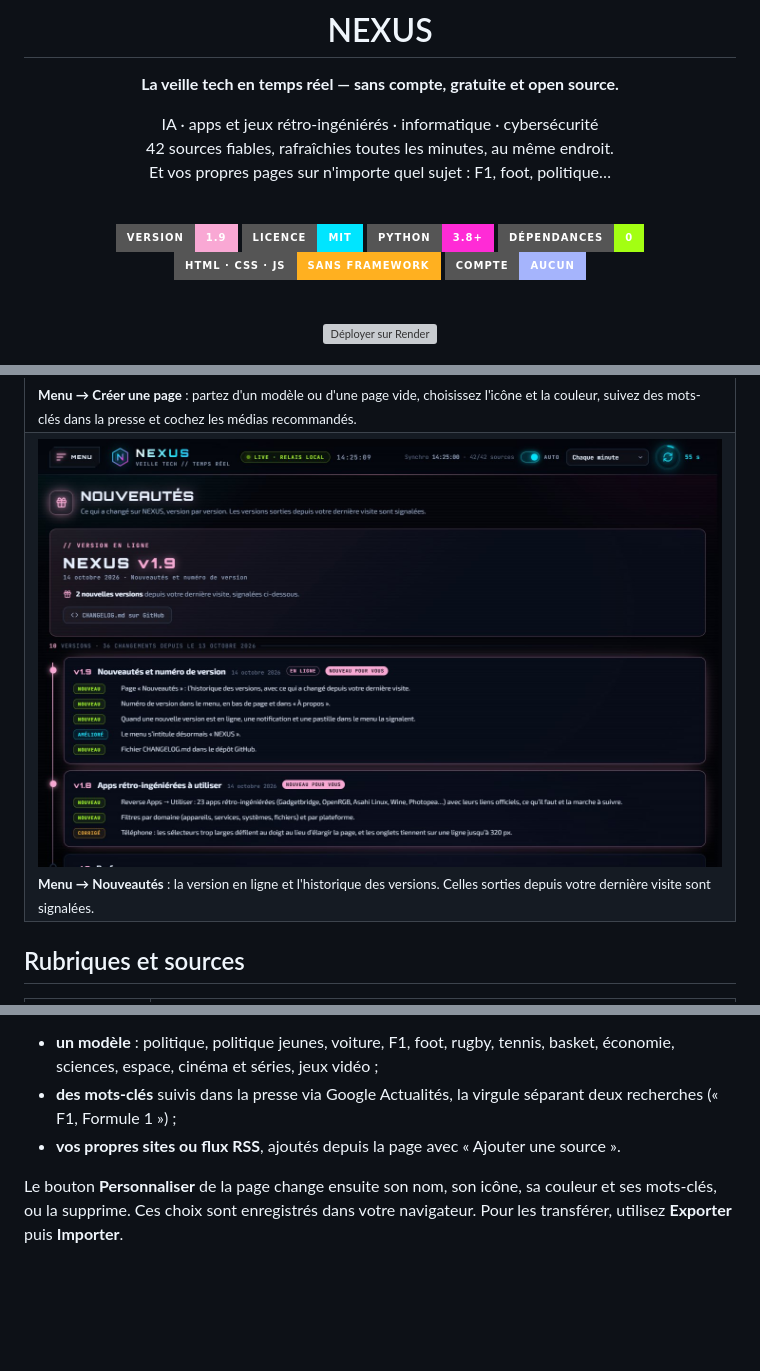
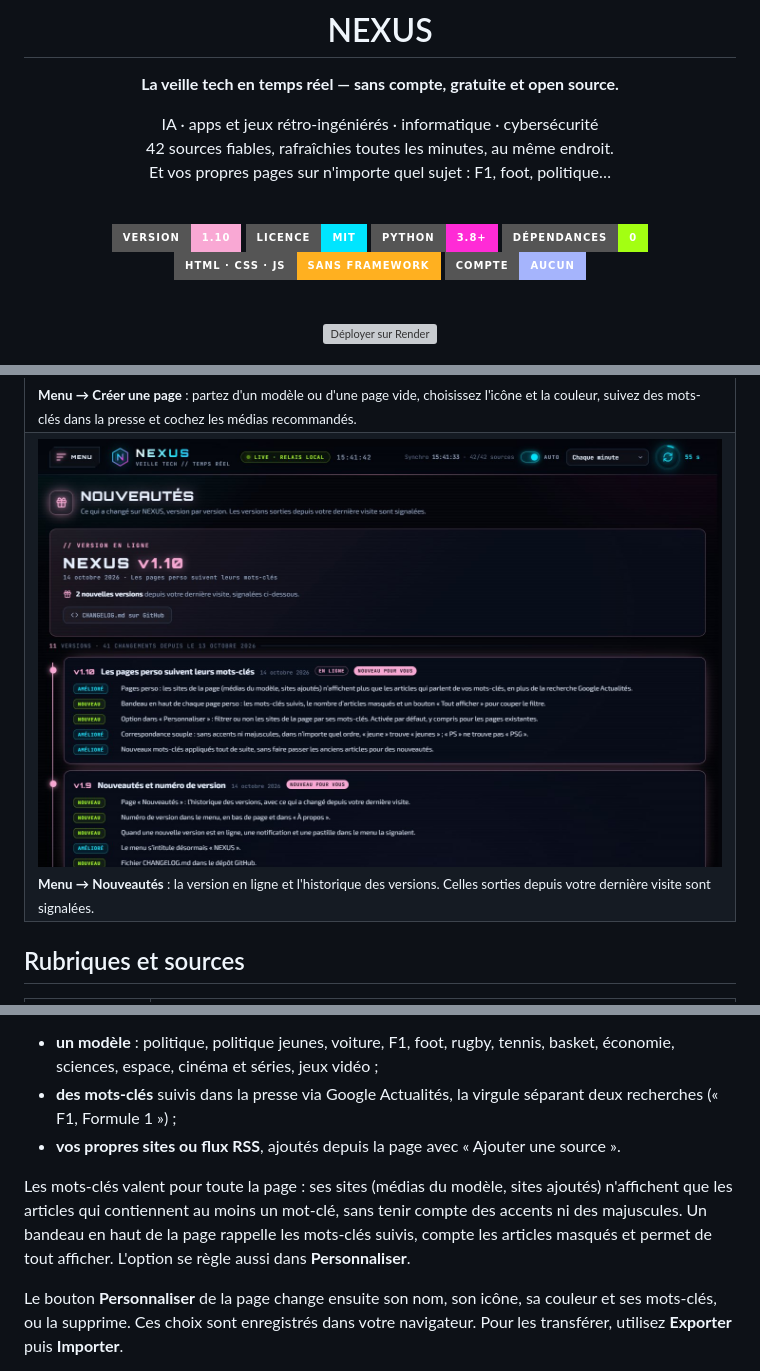
Before and after one commit to PedroGomesFR/nexus, a Markdown page: README.md, 3 parts joined by grey strips. Drawn GitHub-style; pictures changed too: docs/nouveautes.jpg; badges without logos; blank space fills up the shorter version; grey boxes are pictures that could not be loaded.

```diff
--- a/README.md
+++ b/README.md
@@ -12,7 +12,7 @@ Et vos propres pages sur n'importe quel sujet : F1, foot, politique…
 
 <br>
 
-[![Version 1.9](https://img.shields.io/badge/version-1.9-f9a8d4?style=for-the-badge)](CHANGELOG.md)
+[![Version 1.10](https://img.shields.io/badge/version-1.10-f9a8d4?style=for-the-badge)](CHANGELOG.md)
 ![Licence MIT](https://img.shields.io/badge/licence-MIT-00e5ff?style=for-the-badge)
 ![Python 3.8+](https://img.shields.io/badge/Python-3.8%2B-ff2bd6?style=for-the-badge&logo=python&logoColor=white)
 ![Zéro dépendance](https://img.shields.io/badge/d%C3%A9pendances-0-a3ff12?style=for-the-badge)
@@ -139,6 +139,10 @@ Certains sites, comme Reddit, bloquent les serveurs d'hébergement : ces sources
 - **un modèle** : politique, politique jeunes, voiture, F1, foot, rugby, tennis, basket, économie, sciences, espace, cinéma et séries, jeux vidéo ;
 - **des mots-clés** suivis dans la presse via Google Actualités, la virgule séparant deux recherches (« F1, Formule 1 ») ;
 - **vos propres sites ou flux RSS**, ajoutés depuis la page avec « Ajouter une source ».
+
+Les mots-clés valent pour toute la page : ses sites (médias du modèle, sites ajoutés) n'affichent que les articles qui contiennent
+au moins un mot-clé, sans tenir compte des accents ni des majuscules. Un bandeau en haut de la page rappelle les mots-clés suivis,
+compte les articles masqués et permet de tout afficher. L'option se règle aussi dans **Personnaliser**.
 
 Le bouton **Personnaliser** de la page change ensuite son nom, son icône, sa couleur et ses mots-clés, ou la supprime.
 Ces choix sont enregistrés dans votre navigateur. Pour les transférer, utilisez **Exporter** puis **Importer**.
```
Also changed, not shown: other parts of README.md (+1 -1 lines), CHANGELOG.md (+11 -0 lines), 3 other files.
